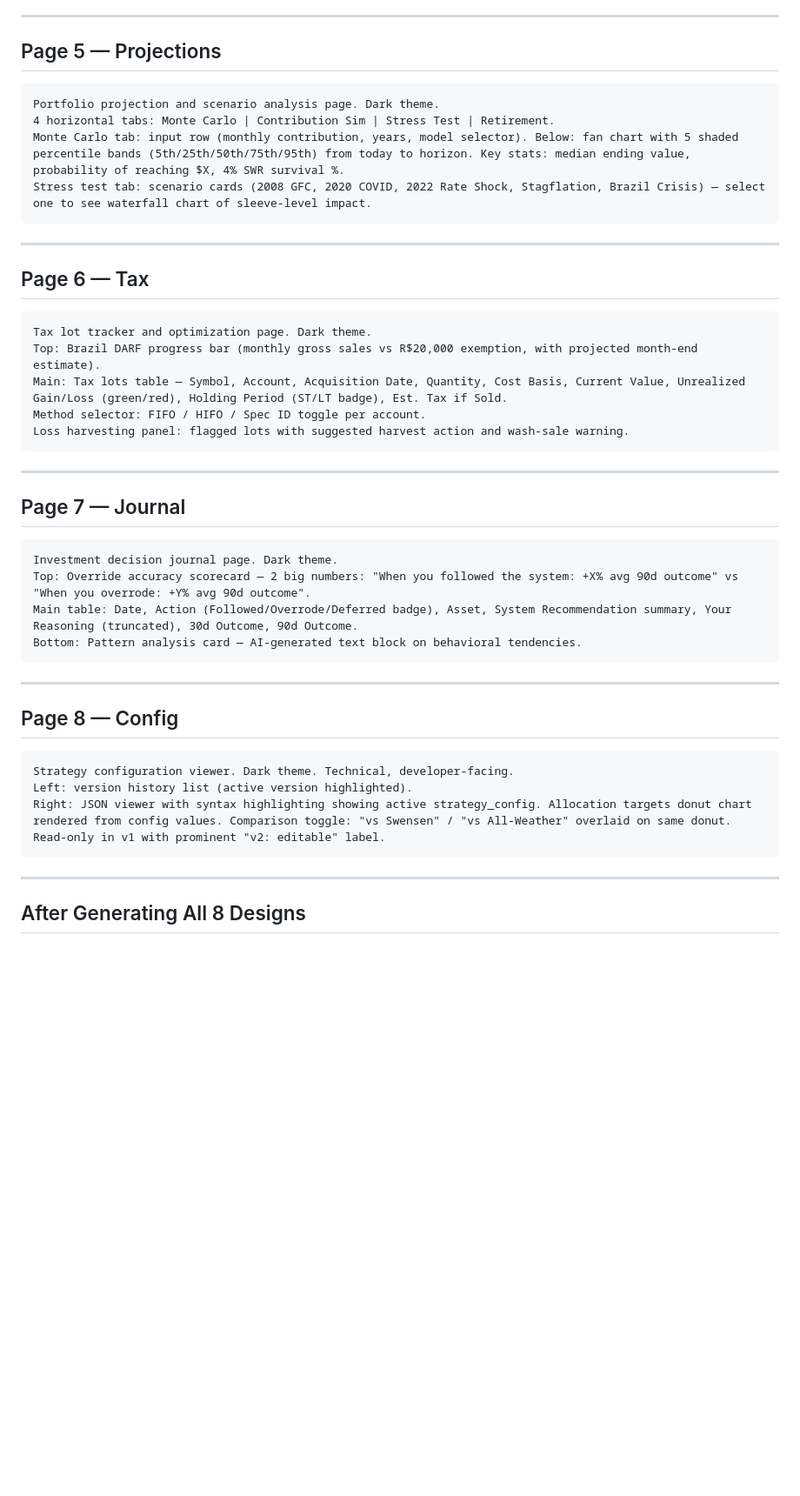
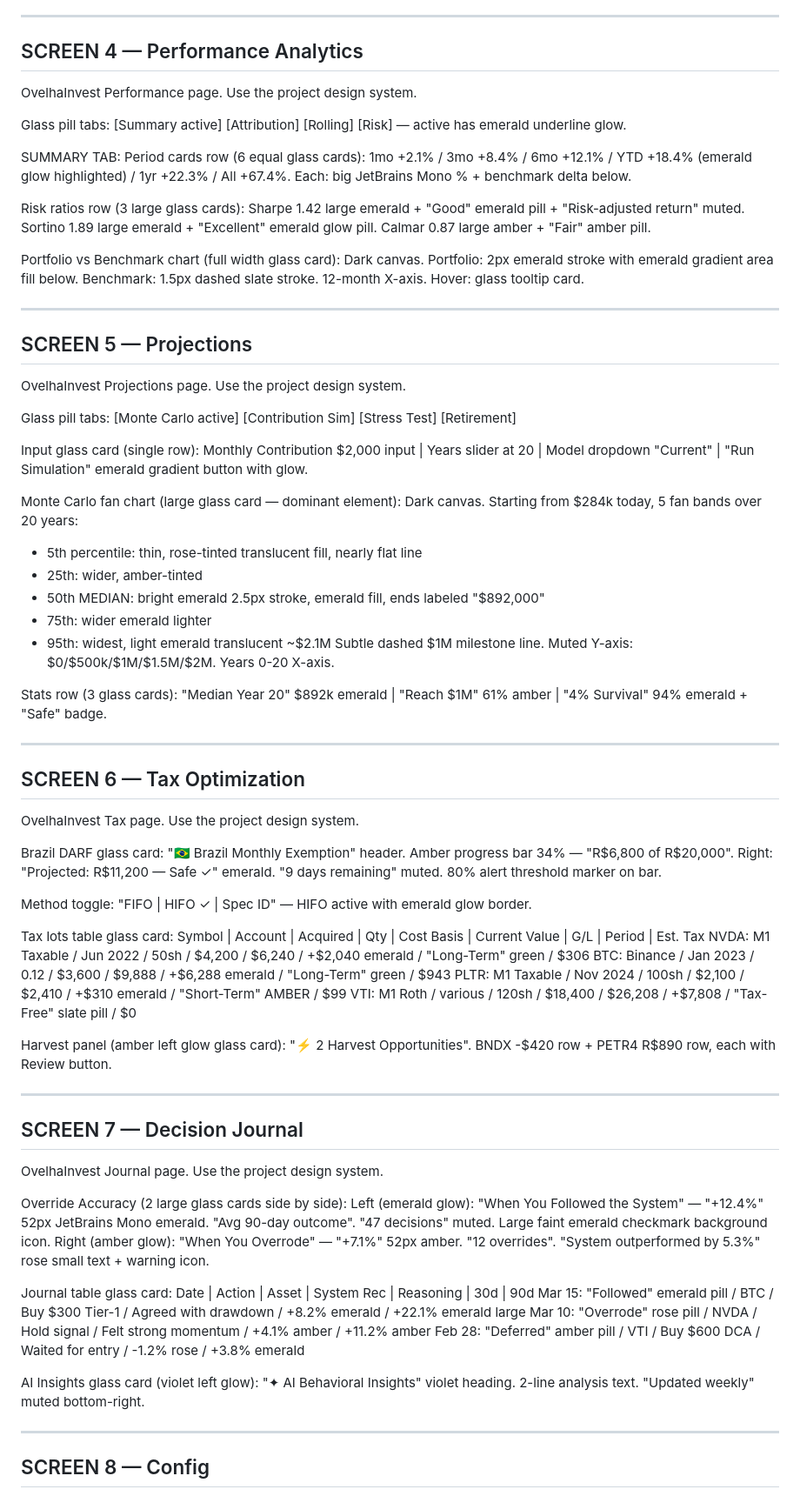
Before and after one commit to OvelhaGod/ovelhainvest, a Markdown page: STITCH_PROMPT.md, the part around one of its changes. Shown at 87% size. GitHub-like rendering; blank space fills up the shorter version.

Commit message:
docs(design): rewrite Stitch prompts — glassmorphism 2026 with detailed screen specs
Co-Authored-By: Claude Sonnet 4.6 <noreply@anthropic.com>

````diff
--- a/STITCH_PROMPT.md
+++ b/STITCH_PROMPT.md
@@ -55,50 +85,80 @@ Color: green for outperformance, red for underperformance.
 
 ---
 
-## Page 5 — Projections
+## SCREEN 4 — Performance Analytics
 
-```
-Portfolio projection and scenario analysis page. Dark theme.
-4 horizontal tabs: Monte Carlo | Contribution Sim | Stress Test | Retirement.
-Monte Carlo tab: input row (monthly contribution, years, model selector). Below: fan chart with 5 shaded percentile bands (5th/25th/50th/75th/95th) from today to horizon. Key stats: median ending value, probability of reaching $X, 4% SWR survival %.
-Stress test tab: scenario cards (2008 GFC, 2020 COVID, 2022 Rate Shock, Stagflation, Brazil Crisis) — select one to see waterfall chart of sleeve-level impact.
-```
+OvelhaInvest Performance page. Use the project design system.
+
+Glass pill tabs: [Summary active] [Attribution] [Rolling] [Risk] — active has emerald underline glow.
+
+SUMMARY TAB:
+Period cards row (6 equal glass cards): 1mo +2.1% / 3mo +8.4% / 6mo +12.1% / YTD +18.4% (emerald glow highlighted) / 1yr +22.3% / All +67.4%. Each: big JetBrains Mono % + benchmark delta below.
+
+Risk ratios row (3 large glass cards):
+Sharpe 1.42 large emerald + "Good" emerald pill + "Risk-adjusted return" muted.
+Sortino 1.89 large emerald + "Excellent" emerald glow pill.
+Calmar 0.87 large amber + "Fair" amber pill.
+
+Portfolio vs Benchmark chart (full width glass card):
+Dark canvas. Portfolio: 2px emerald stroke with emerald gradient area fill below. Benchmark: 1.5px dashed slate stroke. 12-month X-axis. Hover: glass tooltip card.
 
 ---
 
-## Page 6 — Tax
+## SCREEN 5 — Projections
 
-```
-Tax lot tracker and optimization page. Dark theme.
-Top: Brazil DARF progress bar (monthly gross sales vs R$20,000 exemption, with projected month-end estimate).
-Main: Tax lots table — Symbol, Account, Acquisition Date, Quantity, Cost Basis, Current Value, Unrealized Gain/Loss (green/red), Holding Period (ST/LT badge), Est. Tax if Sold.
-Method selector: FIFO / HIFO / Spec ID toggle per account.
-Loss harvesting panel: flagged lots with suggested harvest action and wash-sale warning.
-```
+OvelhaInvest Projections page. Use the project design system.
+
+Glass pill tabs: [Monte Carlo active] [Contribution Sim] [Stress Test] [Retirement]
+
+Input glass card (single row): Monthly Contribution $2,000 input | Years slider at 20 | Model dropdown "Current" | "Run Simulation" emerald gradient button with glow.
+
+Monte Carlo fan chart (large glass card — dominant element):
+Dark canvas. Starting from $284k today, 5 fan bands over 20 years:
+- 5th percentile: thin, rose-tinted translucent fill, nearly flat line
+- 25th: wider, amber-tinted
+- 50th MEDIAN: bright emerald 2.5px stroke, emerald fill, ends labeled "$892,000"
+- 75th: wider emerald lighter
+- 95th: widest, light emerald translucent ~$2.1M
+Subtle dashed $1M milestone line. Muted Y-axis: $0/$500k/$1M/$1.5M/$2M. Years 0-20 X-axis.
+
+Stats row (3 glass cards): "Median Year 20" $892k emerald | "Reach $1M" 61% amber | "4% Survival" 94% emerald + "Safe" badge.
 
 ---
 
-## Page 7 — Journal
+## SCREEN 6 — Tax Optimization
 
-```
-Investment decision journal page. Dark theme.
-Top: Override accuracy scorecard — 2 big numbers: "When you followed the system: +X% avg 90d outcome" vs "When you overrode: +Y% avg 90d outcome".
-Main table: Date, Action (Followed/Overrode/Deferred badge), Asset, System Recommendation summary, Your Reasoning (truncated), 30d Outcome, 90d Outcome.
-Bottom: Pattern analysis card — AI-generated text block on behavioral tendencies.
-```
+OvelhaInvest Tax page. Use the project design system.
+
+Brazil DARF glass card: "🇧🇷 Brazil Monthly Exemption" header. Amber progress bar 34% — "R$6,800 of R$20,000". Right: "Projected: R$11,200 — Safe ✓" emerald. "9 days remaining" muted. 80% alert threshold marker on bar.
+
+Method toggle: "FIFO | HIFO ✓ | Spec ID" — HIFO active with emerald glow border.
+
+Tax lots table glass card: Symbol | Account | Acquired | Qty | Cost Basis | Current Value | G/L | Period | Est. Tax
+NVDA: M1 Taxable / Jun 2022 / 50sh / $4,200 / $6,240 / +$2,040 emerald / "Long-Term" green / $306
+BTC: Binance / Jan 2023 / 0.12 / $3,600 / $9,888 / +$6,288 emerald / "Long-Term" green / $943
+PLTR: M1 Taxable / Nov 2024 / 100sh / $2,100 / $2,410 / +$310 emerald / "Short-Term" AMBER / $99
+VTI: M1 Roth / various / 120sh / $18,400 / $26,208 / +$7,808 / "Tax-Free" slate pill / $0
+
+Harvest panel (amber left glow glass card): "⚡ 2 Harvest Opportunities". BNDX -$420 row + PETR4 R$890 row, each with Review button.
 
 ---
 
-## Page 8 — Config
+## SCREEN 7 — Decision Journal
 
-```
-Strategy configuration viewer. Dark theme. Technical, developer-facing.
-Left: version history list (active version highlighted).
-Right: JSON viewer with syntax highlighting showing active strategy_config. Allocation targets donut chart rendered from config values. Comparison toggle: "vs Swensen" / "vs All-Weather" overlaid on same donut.
-Read-only in v1 with prominent "v2: editable" label.
-```
+OvelhaInvest Journal page. Use the project design system.
+
+Override Accuracy (2 large glass cards side by side):
+Left (emerald glow): "When You Followed the System" — "+12.4%" 52px JetBrains Mono emerald. "Avg 90-day outcome". "47 decisions" muted. Large faint emerald checkmark background icon.
+Right (amber glow): "When You Overrode" — "+7.1%" 52px amber. "12 overrides". "System outperformed by 5.3%" rose small text + warning icon.
+
+Journal table glass card: Date | Action | Asset | System Rec | Reasoning | 30d | 90d
+Mar 15: "Followed" emerald pill / BTC / Buy $300 Tier-1 / Agreed with drawdown / +8.2% emerald / +22.1% emerald large
+Mar 10: "Overrode" rose pill / NVDA / Hold signal / Felt strong momentum / +4.1% amber / +11.2% amber
+Feb 28: "Deferred" amber pill / VTI / Buy $600 DCA / Waited for entry / -1.2% rose / +3.8% emerald
+
+AI Insights glass card (violet left glow): "✦ AI Behavioral Insights" violet heading. 2-line analysis text. "Updated weekly" muted bottom-right.
 
 ---
 
-## After Generating All 8 Designs
+## SCREEN 8 — Config
 
````
Also changed, not shown: other parts of STITCH_PROMPT.md (+86 -43 lines).
